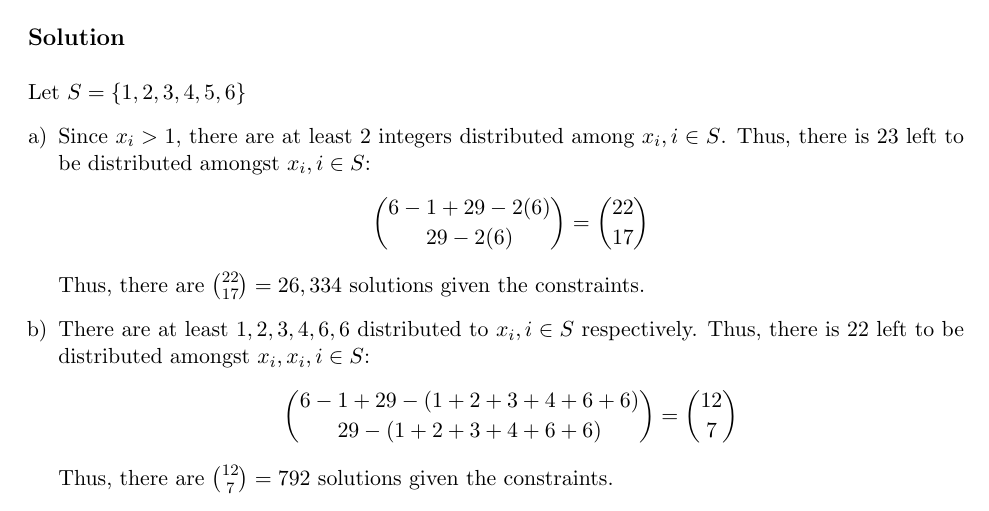
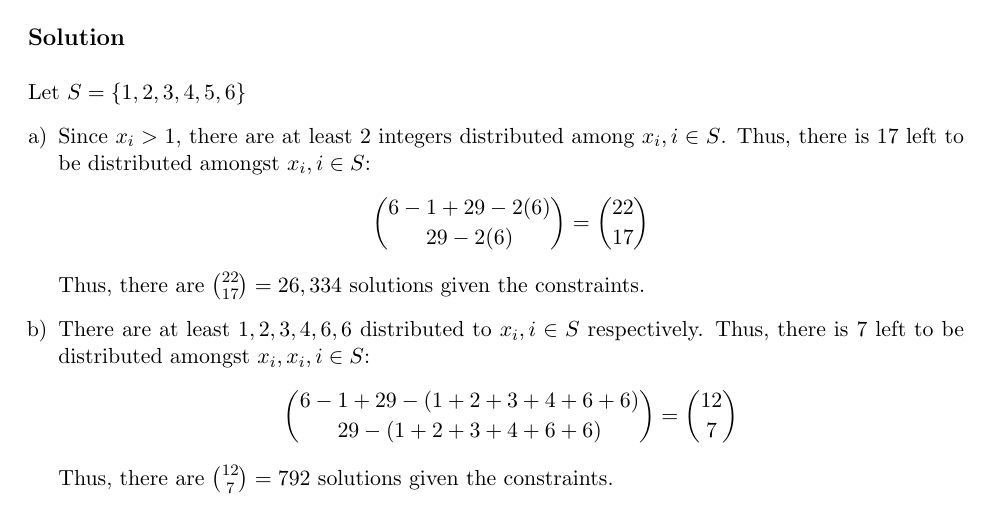
Before and after one commit to denny-cao/math163, a LaTeX problem sheet (hw3.tex): part of page 16 of 16, cut so that both start at the same text. Compiled offline with pdfLaTeX.

Commit message:
corrected 14

```diff
--- a/hw3.tex
+++ b/hw3.tex
@@ -495,11 +495,11 @@ How many solutions are there to the equation $\sum_{i=1}^6 x_i=29$, where $x_i,
 Let $S=\set*{1,2,3,4,5,6}$
 \begin{enumerate}[a)]
     \item
-    Since $x_i > 1$, there are at least 2 integers distributed among $x_i, i \in S$. Thus, there is 23 left to be distributed amongst $x_i, i \in S$:
+    Since $x_i > 1$, there are at least 2 integers distributed among $x_i, i \in S$. Thus, there is 17 left to be distributed amongst $x_i, i \in S$:
     \[ \binom{6-1+29-2(6)}{29-2(6)} = \binom{22}{17} \]
     Thus, there are $\binom{22}{17} = 26,334$ solutions given the constraints.
     \item
-    There are at least $1,2,3,4,6,6$ distributed to $x_i, i \in S$ respectively. Thus, there is 22 left to be distributed amongst $x_i, x_i, i \in S$:
+    There are at least $1,2,3,4,6,6$ distributed to $x_i, i \in S$ respectively. Thus, there is 7 left to be distributed amongst $x_i, x_i, i \in S$:
     \[ \binom{6-1+29-(1+2+3+4+6+6)}{29-(1+2+3+4+6+6)} = \binom{12}{7} \]
     Thus, there are $\binom{12}{7} = 792$ solutions given the constraints.
     \item
```
Also changed, not shown: hw3.pdf, 3 other files.
